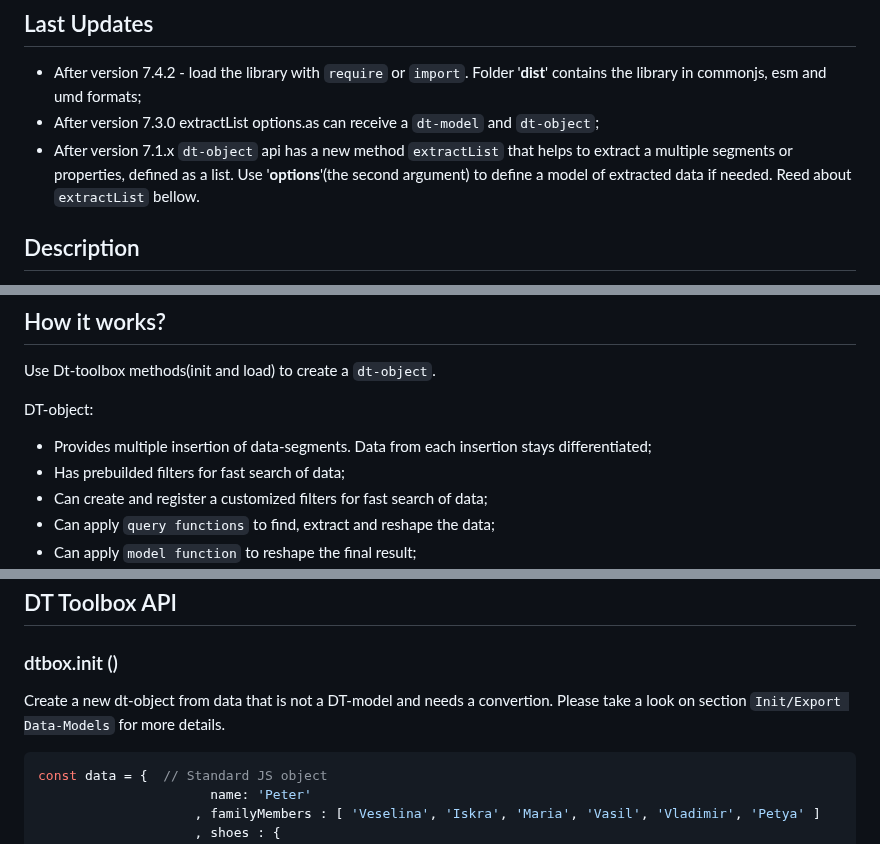
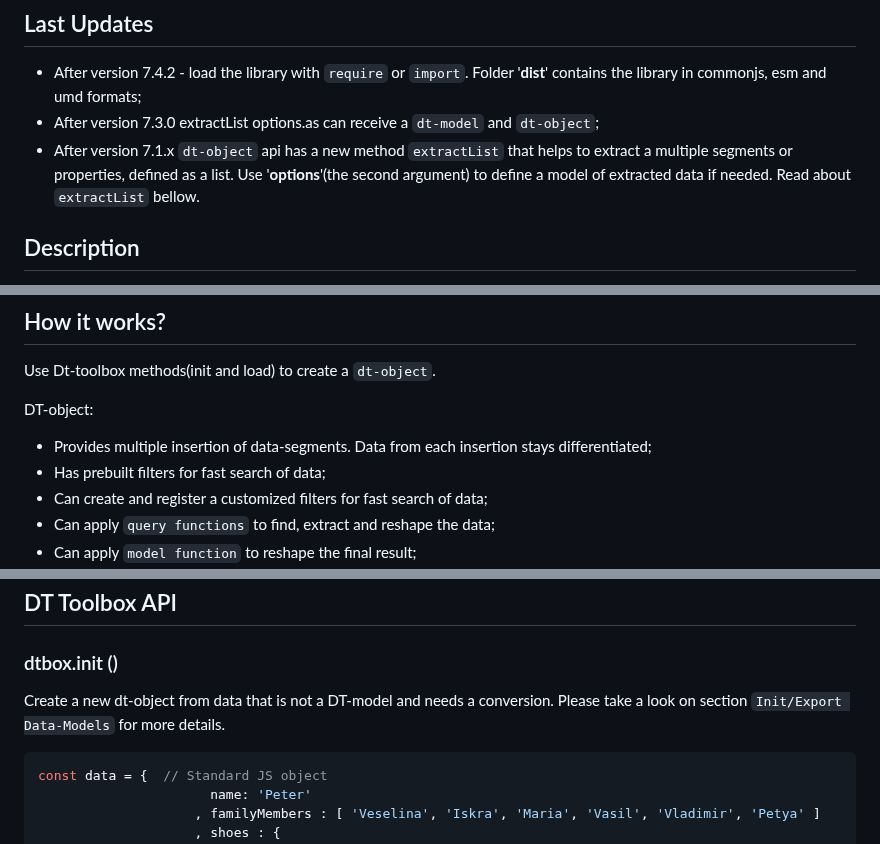
Before and after one commit to PeterNaydenov/dt-toolbox, a Markdown page: README.md, 3 parts joined by grey strips. Rendered like a GitHub page.

````diff
--- a/README.md
+++ b/README.md
@@ -14,7 +14,7 @@
 ## Last Updates
 - After version 7.4.2 - load the library with `require` or `import`. Folder '**dist**' contains the library in commonjs, esm and umd formats;
 - After version 7.3.0 extractList options.as can receive a `dt-model` and `dt-object`;
-- After version 7.1.x `dt-object` api has a new method `extractList` that helps to extract a multiple segments or properties, defined as a list. Use '**options**'(the second argument) to define a model of extracted data if needed. Reed about `extractList` bellow.
+- After version 7.1.x `dt-object` api has a new method `extractList` that helps to extract a multiple segments or properties, defined as a list. Use '**options**'(the second argument) to define a model of extracted data if needed. Read about `extractList` bellow.
 
 
 
@@ -73,7 +73,7 @@ Use Dt-toolbox methods(init and load) to create a `dt-object`.
 
 DT-object:
 - Provides multiple insertion of data-segments. Data from each insertion stays differentiated;
-- Has prebuilded filters for fast search of data;
+- Has prebuilt filters for fast search of data;
 - Can create and register a customized filters for fast search of data;
 - Can apply `query functions` to find, extract and reshape the data;
 - Can apply `model function` to reshape the final result;
@@ -175,7 +175,7 @@ Object `dt-storage` is available as argument to '**query**' and '**model**' func
 ## DT Toolbox API
 
 ### dtbox.init ()
-Create a new dt-object from data that is not a DT-model and needs a convertion. Please take a look on section `Init/Export Data-Models` for more details.
+Create a new dt-object from data that is not a DT-model and needs a conversion. Please take a look on section `Init/Export Data-Models` for more details.
 
 ```js
 const data = {  // Standard JS object
````
Also changed, not shown: other parts of README.md (+9 -9 lines).
